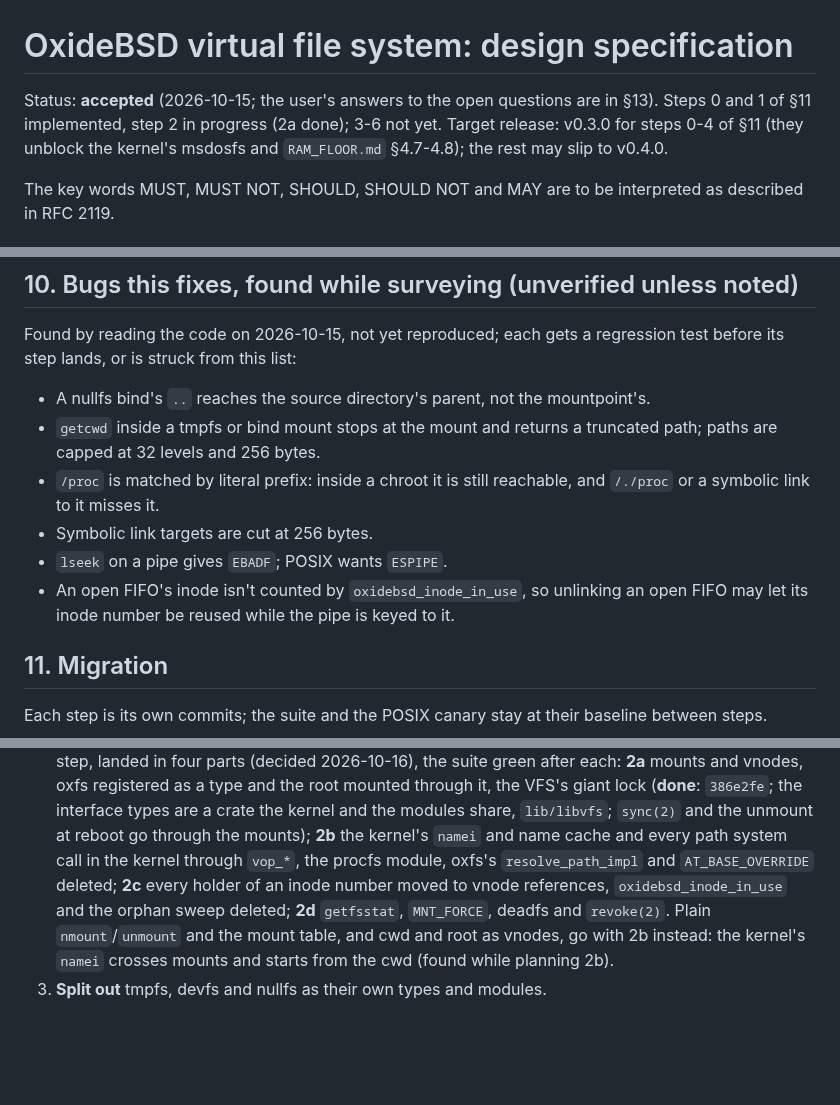
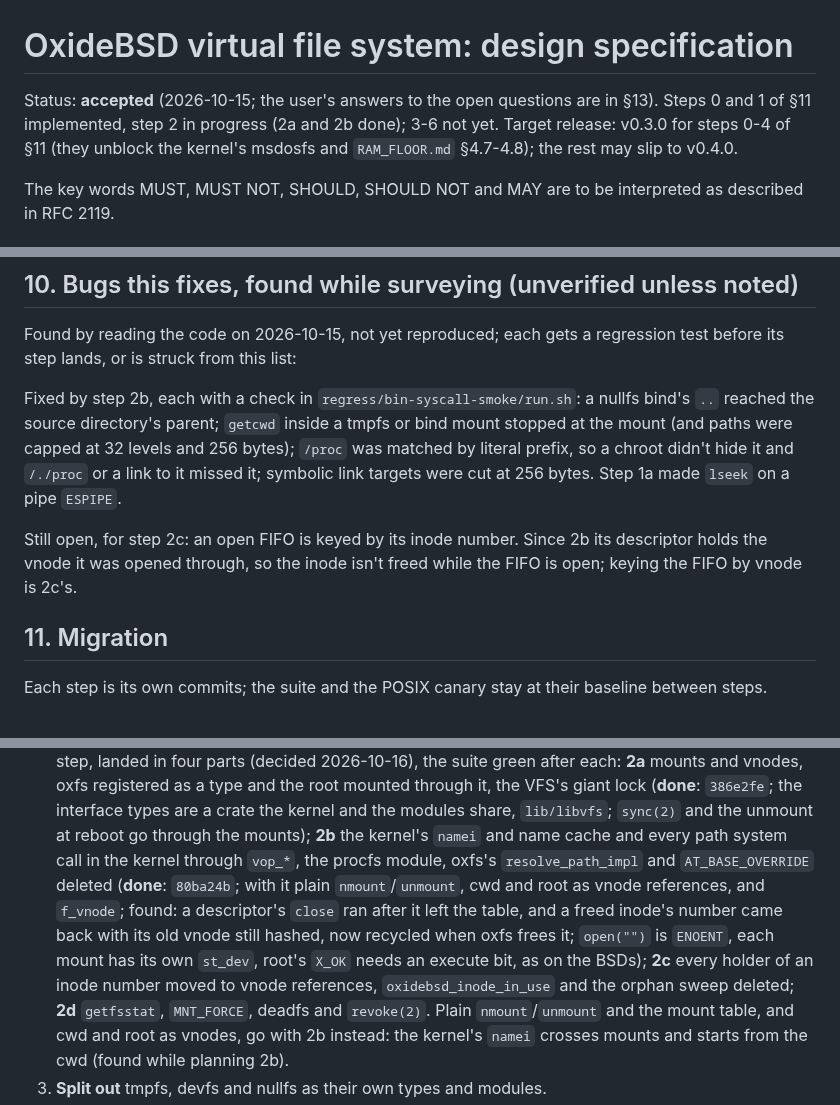
Before and after one commit to OxideBSD/OxideBSD-doc, a Markdown page: VFS.md, 3 parts joined by grey strips. Rendered like a GitHub page; blank space fills up the shorter version.

Commit message:
VFS.md: step 2b done; §10's suspicions fixed and tested
Co-Authored-By: Claude Opus 5.5 <noreply@anthropic.com>

```diff
--- a/VFS.md
+++ b/VFS.md
@@ -1,7 +1,7 @@
 # OxideBSD virtual file system: design specification
 
 Status: **accepted** (2026-10-15; the user's answers to the open questions are in §13). Steps 0
-and 1 of §11 implemented, step 2 in progress (2a done); 3-6 not yet. Target release: v0.3.0 for steps 0-4 of §11 (they unblock the kernel's msdosfs and
+and 1 of §11 implemented, step 2 in progress (2a and 2b done); 3-6 not yet. Target release: v0.3.0 for steps 0-4 of §11 (they unblock the kernel's msdosfs and
 `RAM_FLOOR.md` §4.7-4.8); the rest may slip to v0.4.0.
 
 The key words MUST, MUST NOT, SHOULD, SHOULD NOT and MAY are to be interpreted as described in
@@ -274,15 +274,15 @@ a rename moves the entry, so the vnode's file ID is updated in place under the V
 Found by reading the code on 2026-10-15, not yet reproduced; each gets a regression test before
 its step lands, or is struck from this list:
 
-- A nullfs bind's `..` reaches the source directory's parent, not the mountpoint's.
-- `getcwd` inside a tmpfs or bind mount stops at the mount and returns a truncated path; paths
-  are capped at 32 levels and 256 bytes.
-- `/proc` is matched by literal prefix: inside a chroot it is still reachable, and `/./proc` or a
-  symbolic link to it misses it.
-- Symbolic link targets are cut at 256 bytes.
-- `lseek` on a pipe gives `EBADF`; POSIX wants `ESPIPE`.
-- An open FIFO's inode isn't counted by `oxidebsd_inode_in_use`, so unlinking an open FIFO may let
-  its inode number be reused while the pipe is keyed to it.
+Fixed by step 2b, each with a check in `regress/bin-syscall-smoke/run.sh`: a nullfs bind's `..`
+reached the source directory's parent; `getcwd` inside a tmpfs or bind mount stopped at the mount
+(and paths were capped at 32 levels and 256 bytes); `/proc` was matched by literal prefix, so a
+chroot didn't hide it and `/./proc` or a link to it missed it; symbolic link targets were cut at
+256 bytes. Step 1a made `lseek` on a pipe `ESPIPE`.
+
+Still open, for step 2c: an open FIFO is keyed by its inode number. Since 2b its descriptor
+holds the vnode it was opened through, so the inode isn't freed while the FIFO is open; keying
+the FIFO by vnode is 2c's.
 
 ## 11. Migration
 
@@ -317,7 +317,11 @@ steps.
    it, the VFS's giant lock (**done**: `386e2fe`; the interface types are a crate the kernel and
    the modules share, `lib/libvfs`; `sync(2)` and the unmount at reboot go through the mounts); **2b** the kernel's `namei` and name cache and every path system call
    in the kernel through `vop_*`, the procfs module, oxfs's `resolve_path_impl` and
-   `AT_BASE_OVERRIDE` deleted; **2c** every holder of an inode number moved to vnode references,
+   `AT_BASE_OVERRIDE` deleted (**done**: `80ba24b`; with it plain `nmount`/`unmount`, cwd and root
+   as vnode references, and `f_vnode`; found: a descriptor's `close` ran after it left the table,
+   and a freed inode's number came back with its old vnode still hashed, now recycled when oxfs
+   frees it; `open("")` is `ENOENT`, each mount has its own `st_dev`, root's `X_OK` needs an
+   execute bit, as on the BSDs); **2c** every holder of an inode number moved to vnode references,
    `oxidebsd_inode_in_use` and the orphan sweep deleted; **2d** `getfsstat`, `MNT_FORCE`, deadfs
    and `revoke(2)`. Plain `nmount`/`unmount` and the mount table, and cwd and root as vnodes, go
    with 2b instead: the kernel's `namei` crosses mounts and starts from the cwd (found while
```
